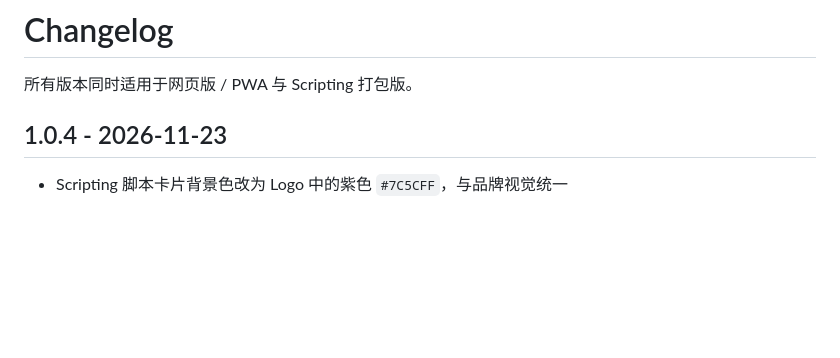
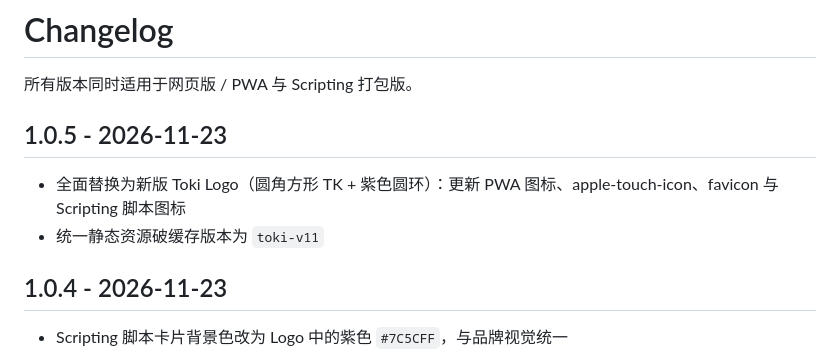
Before and after one commit to SylvanRoe/Toki, a Markdown page: CHANGELOG.md, the part around the change. Drawn GitHub-style; blank space fills up the shorter version.

Commit message:
release: v1.0.5 — 全面替换为新版 Toki Logo

```diff
--- a/CHANGELOG.md
+++ b/CHANGELOG.md
@@ -1,6 +1,11 @@
 # Changelog
 
 所有版本同时适用于网页版 / PWA 与 Scripting 打包版。
+
+## 1.0.5 - 2026-11-23
+
+- 全面替换为新版 Toki Logo（圆角方形 TK + 紫色圆环）：更新 PWA 图标、apple-touch-icon、favicon 与 Scripting 脚本图标
+- 统一静态资源破缓存版本为 `toki-v11`
 
 ## 1.0.4 - 2026-11-23
 
```
Also changed, not shown: README.md (+1 -1 lines), web/icon-512.png, web/icon.png, 8 other files.
